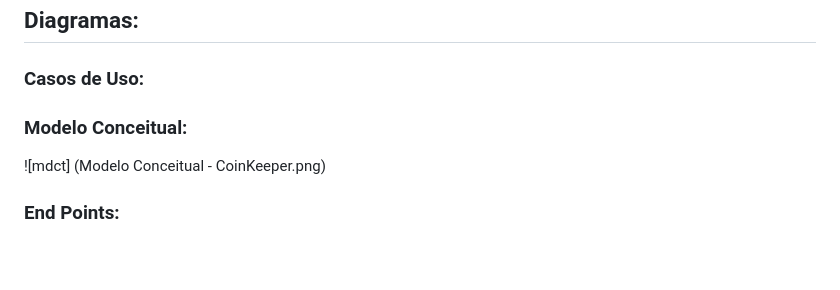
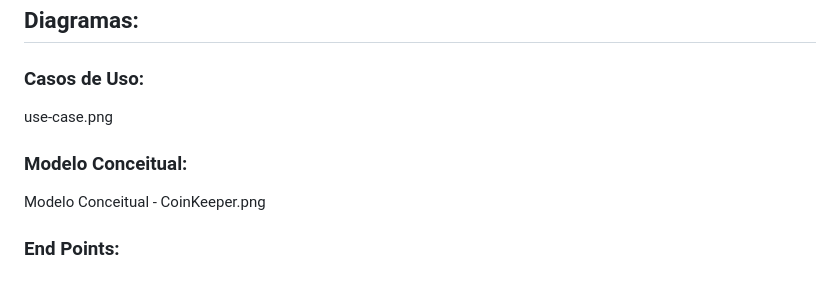
Before and after one commit to Guisandroni/Projeto-de-Eng.Soft2, a Markdown page: README.md, the part around the change. Rendered like a GitHub page.

```diff
--- a/README.md
+++ b/README.md
@@ -78,9 +78,9 @@
 ## Diagramas:
 
 ### Casos de Uso:
-
+  use-case.png
 
 ### Modelo Conceitual:
-![mdct] (Modelo Conceitual  - CoinKeeper.png)
+Modelo Conceitual  - CoinKeeper.png
 
 ### End Points:
```
